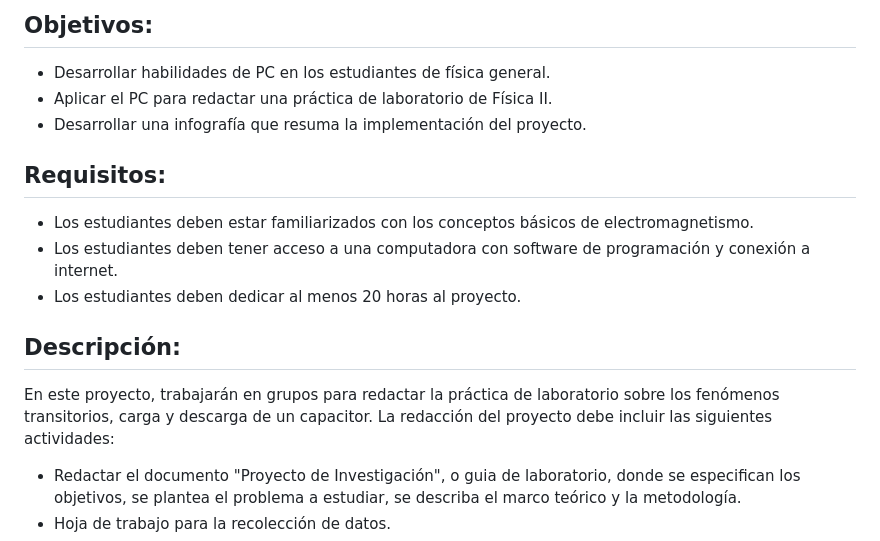
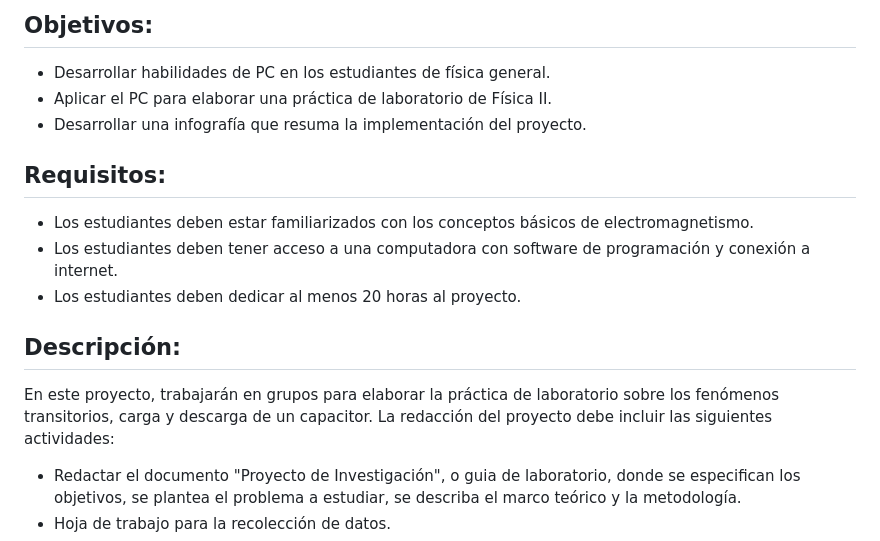
Before and after one commit to hectorfro/CursosUIS, a Markdown page: LabFisII25B/Proy_Final_25B.md, the part around the change printed below. GitHub-like rendering.

```diff
--- a/LabFisII25B/Proy_Final_25B.md
+++ b/LabFisII25B/Proy_Final_25B.md
@@ -38,7 +38,7 @@ Los estudiantes deben utilizar el PC para elaborar una práctica del laboratorio
 
 ## Objetivos:
 - Desarrollar habilidades de PC en los estudiantes de física general.
-- Aplicar el PC para redactar una práctica de laboratorio de Física II.
+- Aplicar el PC para elaborar una práctica de laboratorio de Física II.
 - Desarrollar una infografía que resuma la implementación del proyecto.
 
 ## Requisitos:
@@ -47,7 +47,7 @@ Los estudiantes deben utilizar el PC para elaborar una práctica del laboratorio
 - Los estudiantes deben dedicar al menos 20 horas al proyecto.
 
 ## Descripción:
-En este proyecto, trabajarán en grupos para  redactar la práctica de laboratorio sobre los fenómenos transitorios, carga y descarga de un capacitor. La redacción del proyecto debe incluir las siguientes actividades:
+En este proyecto, trabajarán en grupos para  elaborar la práctica de laboratorio sobre los fenómenos transitorios, carga y descarga de un capacitor. La redacción del proyecto debe incluir las siguientes actividades:
 - Redactar el documento "Proyecto de Investigación", o guia de laboratorio, donde se especifican los objetivos, se plantea el problema a estudiar,  se describa el marco teórico y la metodología.
 - Hoja de trabajo para la recolección de datos.
 - Los docuementos anteriores deben contener:
```
Also changed, not shown: other parts of LabFisII25B/Proy_Final_25B.md (+2 -2 lines).
